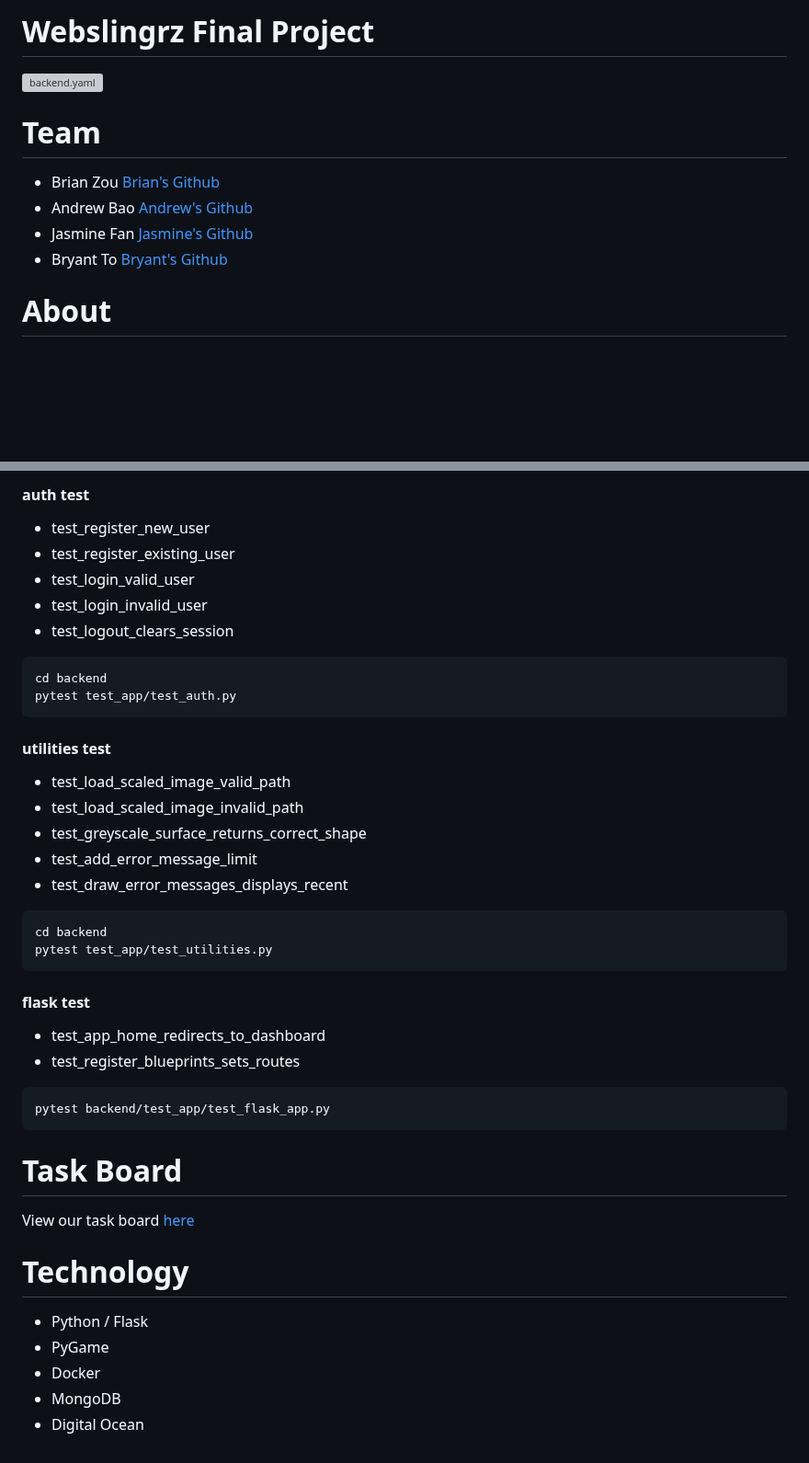
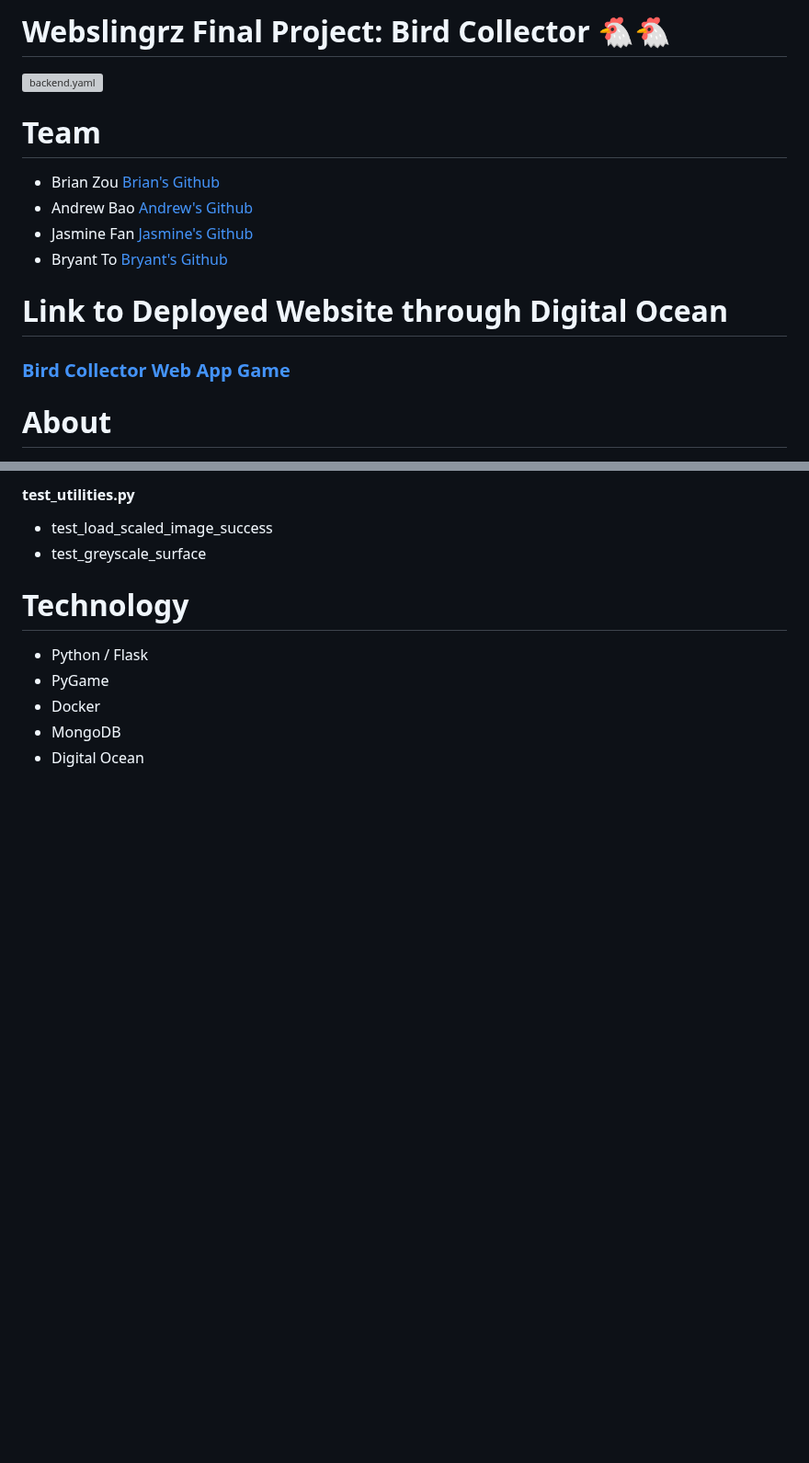
Before and after one commit to software-students-spring2025/5-final-webslingrz, a Markdown page: README.md, 2 parts joined by grey strips. Shown at 92% size. Drawn GitHub-style; blank space fills up the shorter version; grey boxes are pictures that could not be loaded.

````diff
--- a/README.md
+++ b/README.md
@@ -1,4 +1,4 @@
-# Webslingrz Final Project
+# Webslingrz Final Project: Bird Collector 🐔🐔
 ![backend.yaml](https://github.com/software-students-spring2025/5-final-webslingrz/actions/workflows/backend.yml/badge.svg?event=pull_request)
 
 # Team
@@ -7,4 +7,7 @@
 * Jasmine Fan [Jasmine's Github](https://github.com/jasmine7310)
 * Bryant To [Bryant's Github](https://github.com/bryantto08)
 
+# Link to Deployed Website through Digital Ocean
+### [Bird Collector Web App Game](http://147.182.221.242:5001/login)
+
 # About
@@ -114,35 +137,7 @@ pytest test_app/test_game_routes.py
 
-#### auth test
-* test_register_new_user
-* test_register_existing_user
-* test_login_valid_user
-* test_login_invalid_user
-* test_logout_clears_session
-```
-cd backend
-pytest test_app/test_auth.py
-```
-
-#### utilities test
-* test_load_scaled_image_valid_path
-* test_load_scaled_image_invalid_path
-* test_greyscale_surface_returns_correct_shape
-* test_add_error_message_limit
-* test_draw_error_messages_displays_recent
-```
-cd backend
-pytest test_app/test_utilities.py
-```
-
-#### flask test
-* test_app_home_redirects_to_dashboard
-* test_register_blueprints_sets_routes
-```
-pytest backend/test_app/test_flask_app.py
-```
-
-# Task Board
-View our task board [here](https://github.com/orgs/software-students-spring2025/projects/234/views/2)
+#### test_utilities.py
+* test_load_scaled_image_success
+* test_greyscale_surface
 
 # Technology
 * Python / Flask
````
Also changed, not shown: other parts of README.md (+55 -35 lines).
